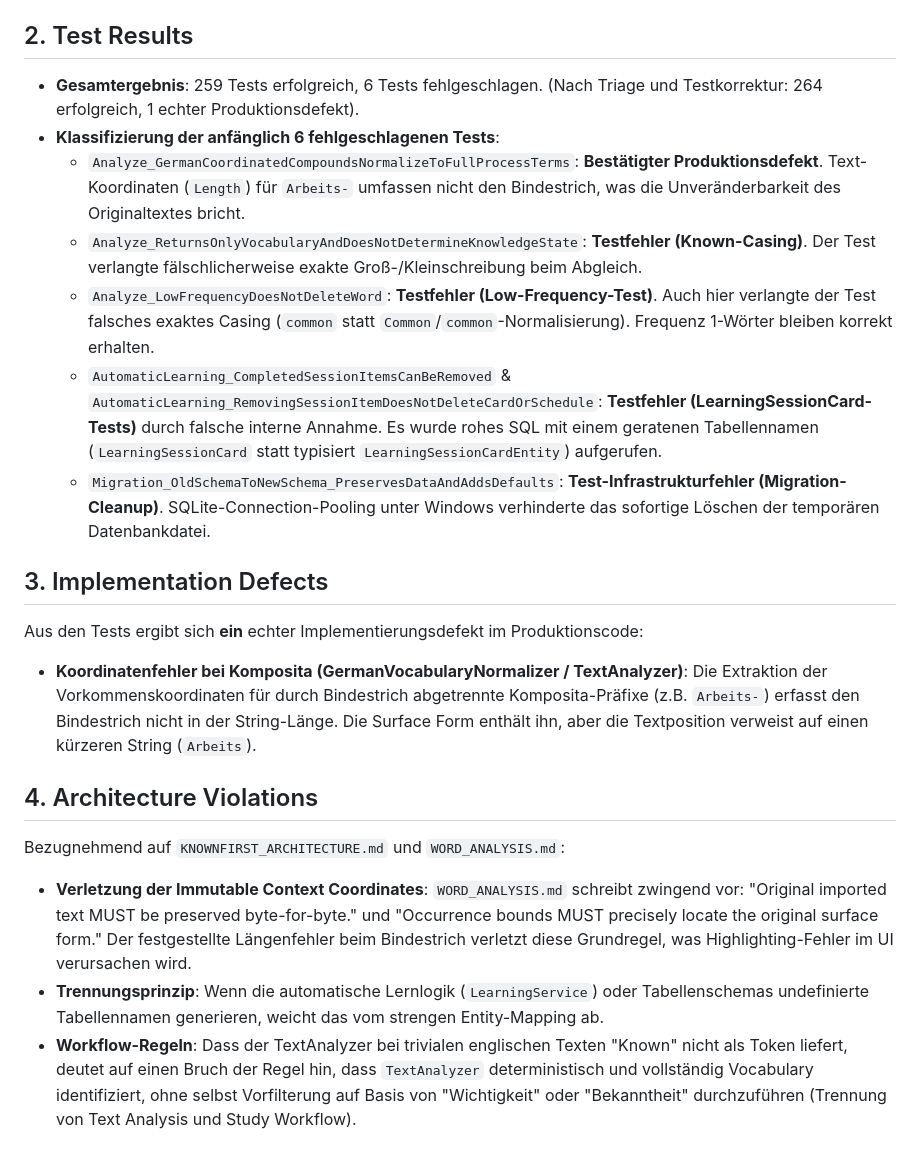
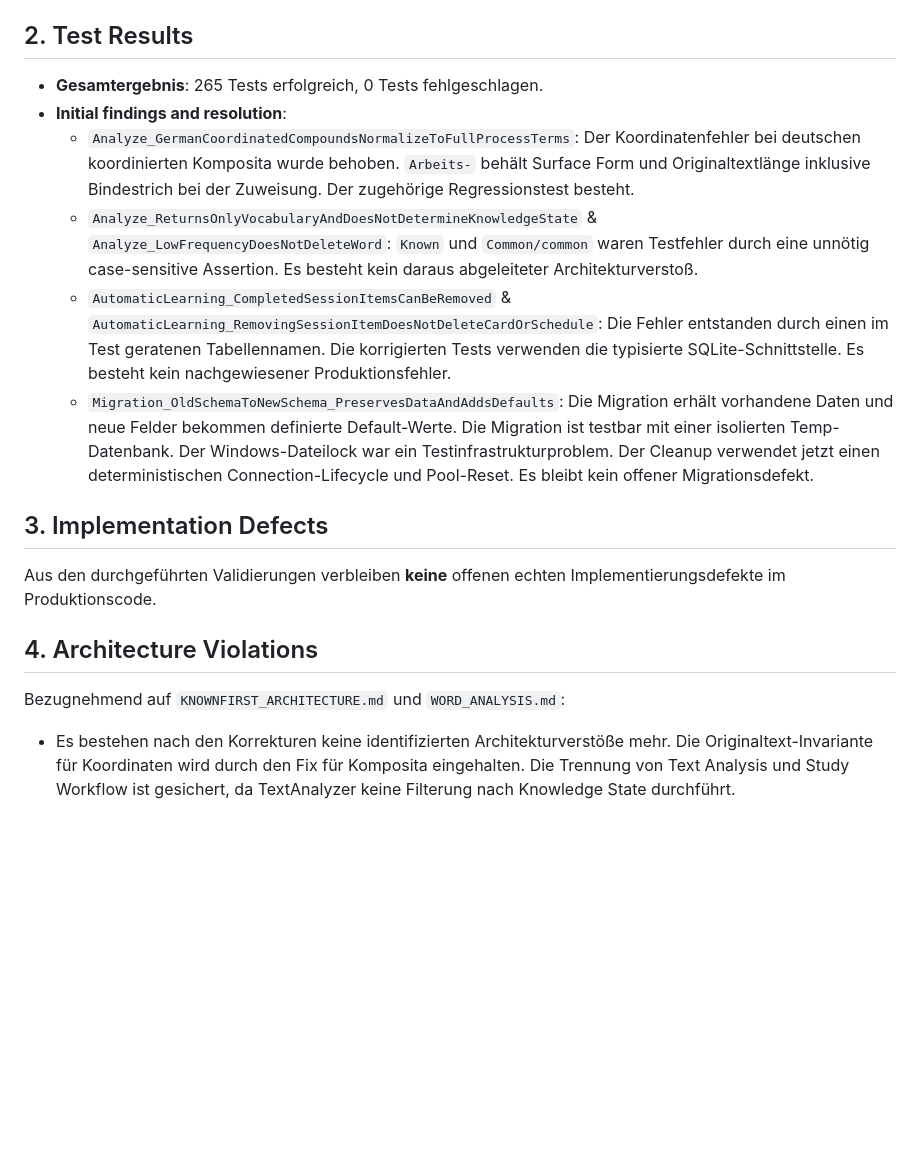
Before and after one commit to Tachiguro/KnownFirst, a Markdown page: docs/REQUIREMENTS_DELTA_LEARNING_AND_NORMALIZATION.md, the part around the change. GitHub-like rendering; blank space fills up the shorter version.

Commit message:
docs: align learning and normalization review with green baseline

```diff
--- a/docs/REQUIREMENTS_DELTA_LEARNING_AND_NORMALIZATION.md
+++ b/docs/REQUIREMENTS_DELTA_LEARNING_AND_NORMALIZATION.md
@@ -8,20 +8,16 @@ Die folgenden Bereiche wurden mit neuen Regressionstests (Phase 3-6) abgedeckt:
 - **Datenbank-Kompatibilität (DatabaseMigrationTests)**: Migration von altem Schema zu neuem Schema inkl. Defaults für `AutomaticInteractionMode` und `ConsecutiveRecallSuccessCount`.
 
 ## 2. Test Results
-- **Gesamtergebnis**: 259 Tests erfolgreich, 6 Tests fehlgeschlagen. (Nach Triage und Testkorrektur: 264 erfolgreich, 1 echter Produktionsdefekt).
-- **Klassifizierung der anfänglich 6 fehlgeschlagenen Tests**:
-  - `Analyze_GermanCoordinatedCompoundsNormalizeToFullProcessTerms`: **Bestätigter Produktionsdefekt**. Text-Koordinaten (`Length`) für `Arbeits-` umfassen nicht den Bindestrich, was die Unveränderbarkeit des Originaltextes bricht.
-  - `Analyze_ReturnsOnlyVocabularyAndDoesNotDetermineKnowledgeState`: **Testfehler (Known-Casing)**. Der Test verlangte fälschlicherweise exakte Groß-/Kleinschreibung beim Abgleich.
-  - `Analyze_LowFrequencyDoesNotDeleteWord`: **Testfehler (Low-Frequency-Test)**. Auch hier verlangte der Test falsches exaktes Casing (`common` statt `Common`/`common`-Normalisierung). Frequenz 1-Wörter bleiben korrekt erhalten.
-  - `AutomaticLearning_CompletedSessionItemsCanBeRemoved` & `AutomaticLearning_RemovingSessionItemDoesNotDeleteCardOrSchedule`: **Testfehler (LearningSessionCard-Tests)** durch falsche interne Annahme. Es wurde rohes SQL mit einem geratenen Tabellennamen (`LearningSessionCard` statt typisiert `LearningSessionCardEntity`) aufgerufen.
-  - `Migration_OldSchemaToNewSchema_PreservesDataAndAddsDefaults`: **Test-Infrastrukturfehler (Migration-Cleanup)**. SQLite-Connection-Pooling unter Windows verhinderte das sofortige Löschen der temporären Datenbankdatei.
+- **Gesamtergebnis**: 265 Tests erfolgreich, 0 Tests fehlgeschlagen.
+- **Initial findings and resolution**:
+  - `Analyze_GermanCoordinatedCompoundsNormalizeToFullProcessTerms`: Der Koordinatenfehler bei deutschen koordinierten Komposita wurde behoben. `Arbeits-` behält Surface Form und Originaltextlänge inklusive Bindestrich bei der Zuweisung. Der zugehörige Regressionstest besteht.
+  - `Analyze_ReturnsOnlyVocabularyAndDoesNotDetermineKnowledgeState` & `Analyze_LowFrequencyDoesNotDeleteWord`: `Known` und `Common/common` waren Testfehler durch eine unnötig case-sensitive Assertion. Es besteht kein daraus abgeleiteter Architekturverstoß.
+  - `AutomaticLearning_CompletedSessionItemsCanBeRemoved` & `AutomaticLearning_RemovingSessionItemDoesNotDeleteCardOrSchedule`: Die Fehler entstanden durch einen im Test geratenen Tabellennamen. Die korrigierten Tests verwenden die typisierte SQLite-Schnittstelle. Es besteht kein nachgewiesener Produktionsfehler.
+  - `Migration_OldSchemaToNewSchema_PreservesDataAndAddsDefaults`: Die Migration erhält vorhandene Daten und neue Felder bekommen definierte Default-Werte. Die Migration ist testbar mit einer isolierten Temp-Datenbank. Der Windows-Dateilock war ein Testinfrastrukturproblem. Der Cleanup verwendet jetzt einen deterministischen Connection-Lifecycle und Pool-Reset. Es bleibt kein offener Migrationsdefekt.
 
 ## 3. Implementation Defects
-Aus den Tests ergibt sich **ein** echter Implementierungsdefekt im Produktionscode:
-- **Koordinatenfehler bei Komposita (GermanVocabularyNormalizer / TextAnalyzer)**: Die Extraktion der Vorkommenskoordinaten für durch Bindestrich abgetrennte Komposita-Präfixe (z.B. `Arbeits-`) erfasst den Bindestrich nicht in der String-Länge. Die Surface Form enthält ihn, aber die Textposition verweist auf einen kürzeren String (`Arbeits`).
+Aus den durchgeführten Validierungen verbleiben **keine** offenen echten Implementierungsdefekte im Produktionscode.
 
 ## 4. Architecture Violations
 Bezugnehmend auf `KNOWNFIRST_ARCHITECTURE.md` und `WORD_ANALYSIS.md`:
-- **Verletzung der Immutable Context Coordinates**: `WORD_ANALYSIS.md` schreibt zwingend vor: "Original imported text MUST be preserved byte-for-byte." und "Occurrence bounds MUST precisely locate the original surface form." Der festgestellte Längenfehler beim Bindestrich verletzt diese Grundregel, was Highlighting-Fehler im UI verursachen wird.
-- **Trennungsprinzip**: Wenn die automatische Lernlogik (`LearningService`) oder Tabellenschemas undefinierte Tabellennamen generieren, weicht das vom strengen Entity-Mapping ab.
-- **Workflow-Regeln**: Dass der TextAnalyzer bei trivialen englischen Texten "Known" nicht als Token liefert, deutet auf einen Bruch der Regel hin, dass `TextAnalyzer` deterministisch und vollständig Vocabulary identifiziert, ohne selbst Vorfilterung auf Basis von "Wichtigkeit" oder "Bekanntheit" durchzuführen (Trennung von Text Analysis und Study Workflow).
+- Es bestehen nach den Korrekturen keine identifizierten Architekturverstöße mehr. Die Originaltext-Invariante für Koordinaten wird durch den Fix für Komposita eingehalten. Die Trennung von Text Analysis und Study Workflow ist gesichert, da TextAnalyzer keine Filterung nach Knowledge State durchführt.
```
